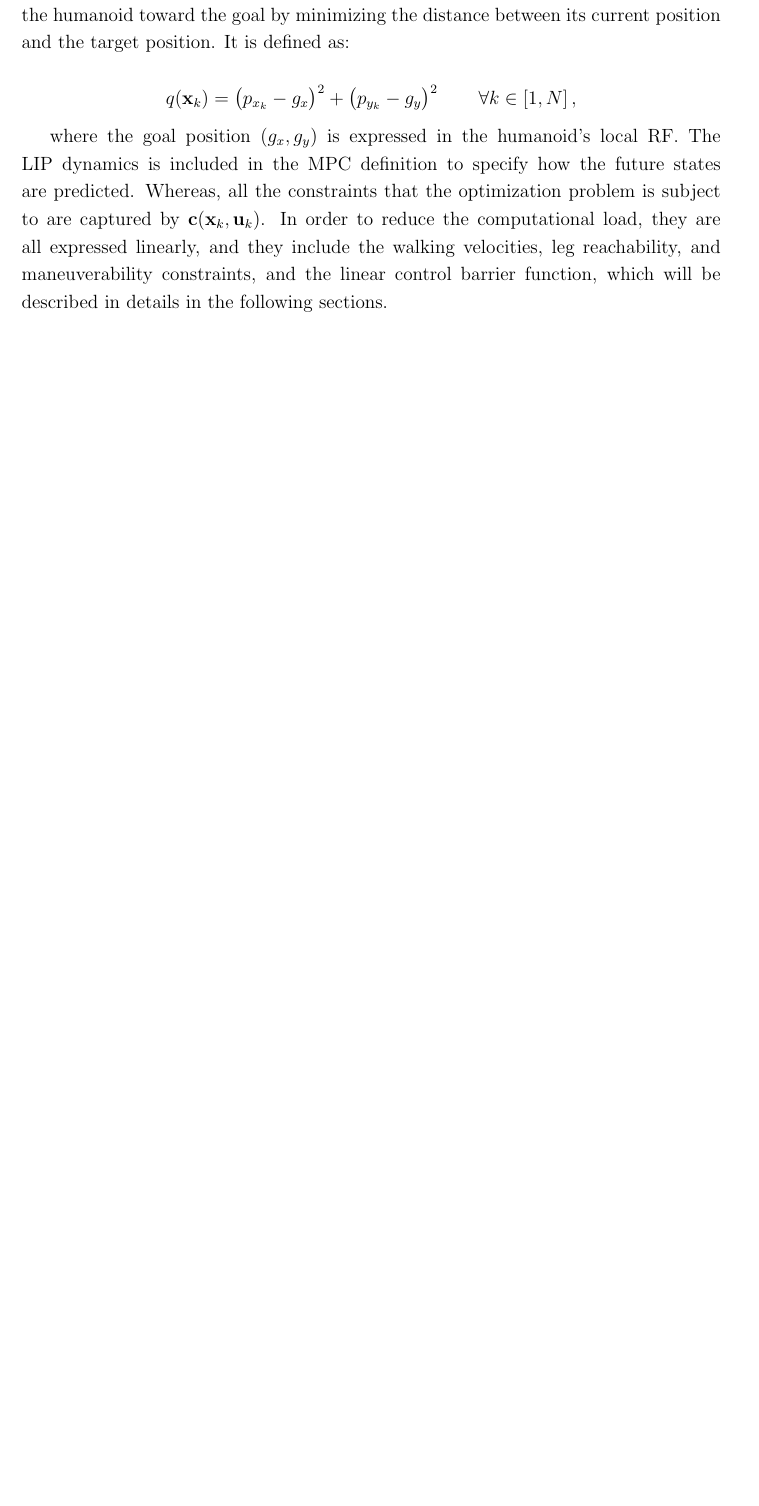
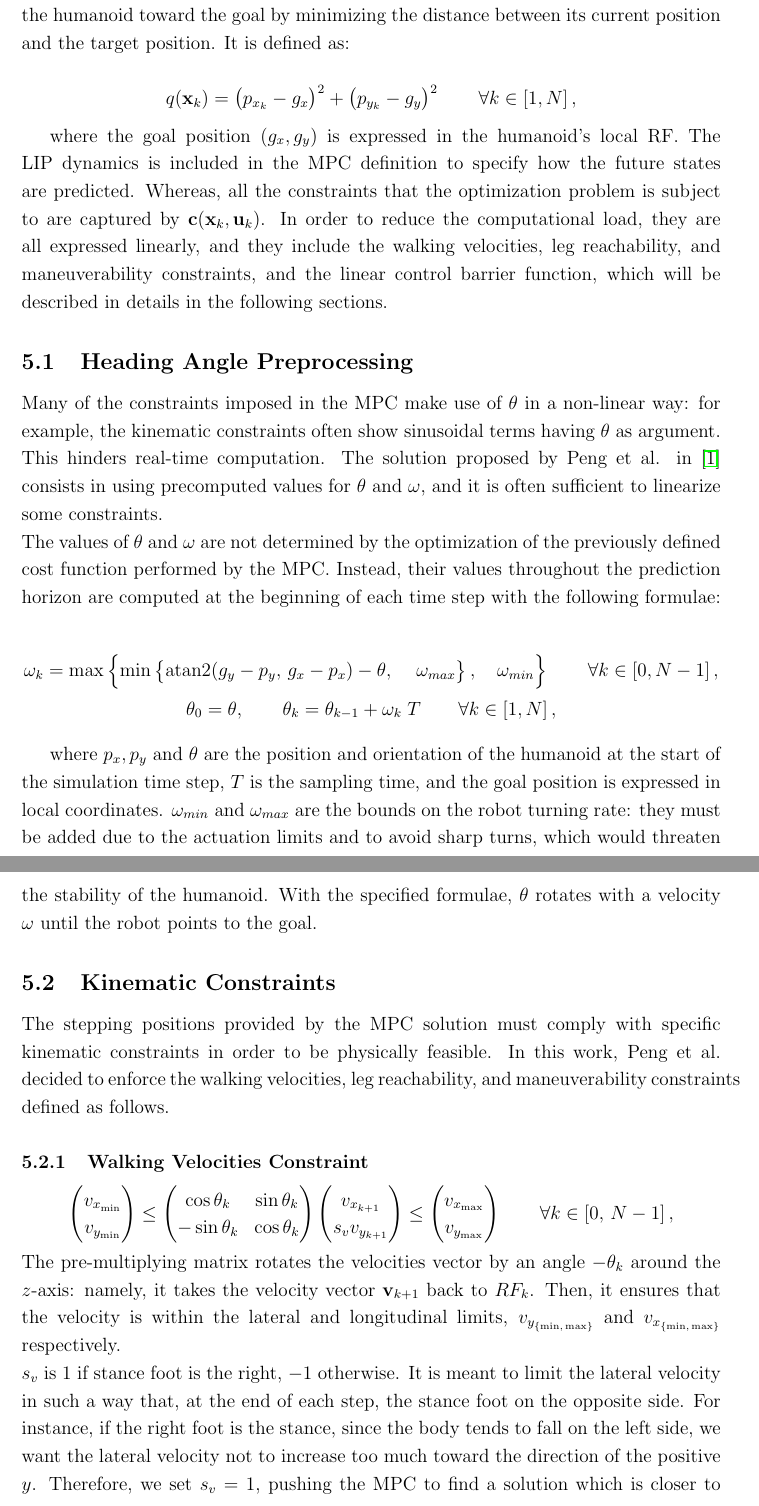
Before and after one commit to salvatore373/Humanoid-Navigation-using-MPC-LDCBF, a LaTeX document (Report/main.tex, which reads Report/chapters/MPC.tex): part of page 9 of 11 before the commit and two parts of pages 9 and 10 of 12 after it, the two joined at a grey line, cut so that both start at the same text, the shorter picture padded with empty space. Compiled offline with pdfLaTeX.

Commit message:
Report: MPC chapter draft 2

```diff
--- a/Report/chapters/MPC.tex
+++ b/Report/chapters/MPC.tex
@@ -38,3 +38,45 @@ $$
 
 where the goal position $(g_x, g_y)$ is expressed in the humanoid's local RF. The LIP dynamics is included in the MPC definition to specify how the future states are predicted. Whereas, all the constraints that the optimization problem is subject to are captured by $\mathbf{c}(\mathbf{x}_k, \mathbf{u}_k)$. In order to reduce the computational load, they are all expressed linearly, and they include the walking velocities, leg reachability, and maneuverability constraints, and the linear control barrier function, which will be described in details in the following sections.
 
+\subsection{Heading Angle Preprocessing}
+Many of the constraints imposed in the MPC make use of $\theta$ in a non-linear way: for example, the kinematic constraints often show sinusoidal terms having $\theta$ as argument. This hinders real-time computation. The solution proposed by Peng et al. in \cite{peng_main_paper} consists in using precomputed values for $\theta$ and $\omega$, and it is often sufficient to linearize some constraints.\\
+The values of $\theta$ and $\omega$ are not determined by the optimization of the previously defined cost function performed by the MPC. Instead, their values throughout the prediction horizon are computed at the beginning of each time step with the following formulae:
+
+\begin{gather}
+\omega_k = \max \left\{ \min \left\{ \operatorname{atan2}(g_y - p_y,\, g_x - p_x) - \theta,\, \quad \omega_{max} \right\} ,\quad \omega_{min} \right\} \qquad \forall k \in \left[0, N-1 \right], \notag \\
+\theta_0 = \theta, \qquad \theta_k = \theta_{k-1} + \omega_k\;T \qquad \forall k \in \left[1, N\right], \notag
+\end{gather}
+
+where $p_x, p_y$ and $\theta$ are the position and orientation of the humanoid at the start of the simulation time step, $T$ is the sampling time, and the goal position is expressed in local coordinates. $\omega_{min}$ and $\omega_{max}$ are the bounds on the robot turning rate: they must be added due to the actuation limits and to avoid sharp turns, which would threaten the stability of the humanoid. With the specified formulae, $\theta$ rotates with a velocity $\omega$ until the robot points to the goal.
+
+\subsection{Kinematic Constraints}
+The stepping positions provided by the MPC solution must comply with specific kinematic constraints in order to be physically feasible. In this work, Peng et al. decided to enforce the walking velocities, leg reachability, and maneuverability constraints defined as follows.
+
+\subsubsection{Walking Velocities Constraint}
+\[
+\begin{pmatrix}
+v_{x_{\min}} \\
+v_{y_{\min}}
+\end{pmatrix}
+\le
+\begin{pmatrix}
+\cos \theta_k & \sin \theta_k \\
+-\sin \theta_k & \cos \theta_k
+\end{pmatrix}
+\begin{pmatrix}
+v_{x_{k+1}} \\
+s_v v_{y_{k+1}}
+\end{pmatrix}
+\le
+\begin{pmatrix}
+v_{x_{\max}} \\
+v_{y_{\max}}
+\end{pmatrix}
+\qquad \forall k \in \left[ 0,\, N-1\right],
+\]
+The pre-multiplying matrix rotates the velocities vector by an angle $-\theta_k$ around the $z$-axis: namely, it takes the velocity vector $\mathbf{v}_{k+1}$ back to $RF_{k}$.
+%%%%%%%% TODO: explain why  %%%%%%%%%%%%%%%
+Then, it ensures that the velocity is within the lateral and longitudinal limits, $v_{y_{\{\min,\, \max\}}}$ and $v_{x_{\{\min,\, \max\}}}$ respectively.\\
+$s_v$ is $1$ if stance foot is the right, $-1$ otherwise. It is meant to limit the lateral velocity in such a way that, at the end of each step, the stance foot on the opposite side.
+%% TODO: decide whether the text below should be removed
+For instance, if the right foot is the stance, since the body tends to fall on the left side, we want the lateral velocity not to increase too much toward the direction of the positive $y$. Therefore, we set $s_v=1$, pushing the MPC to find a solution which is closer to $v_{y_{\min}}$.
```
Also changed, not shown: Report/main.pdf, Report/chapters/MPC.tex (44 more changed lines).
